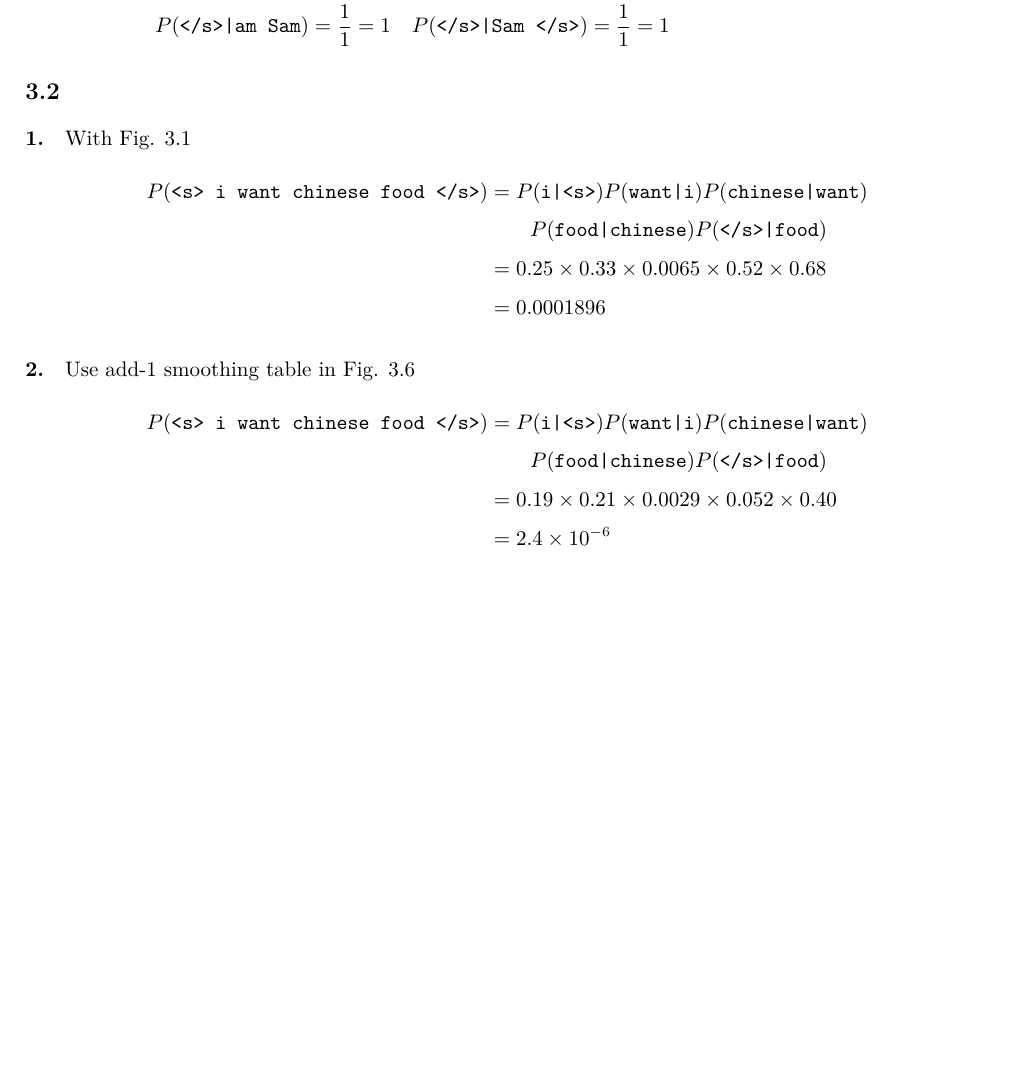
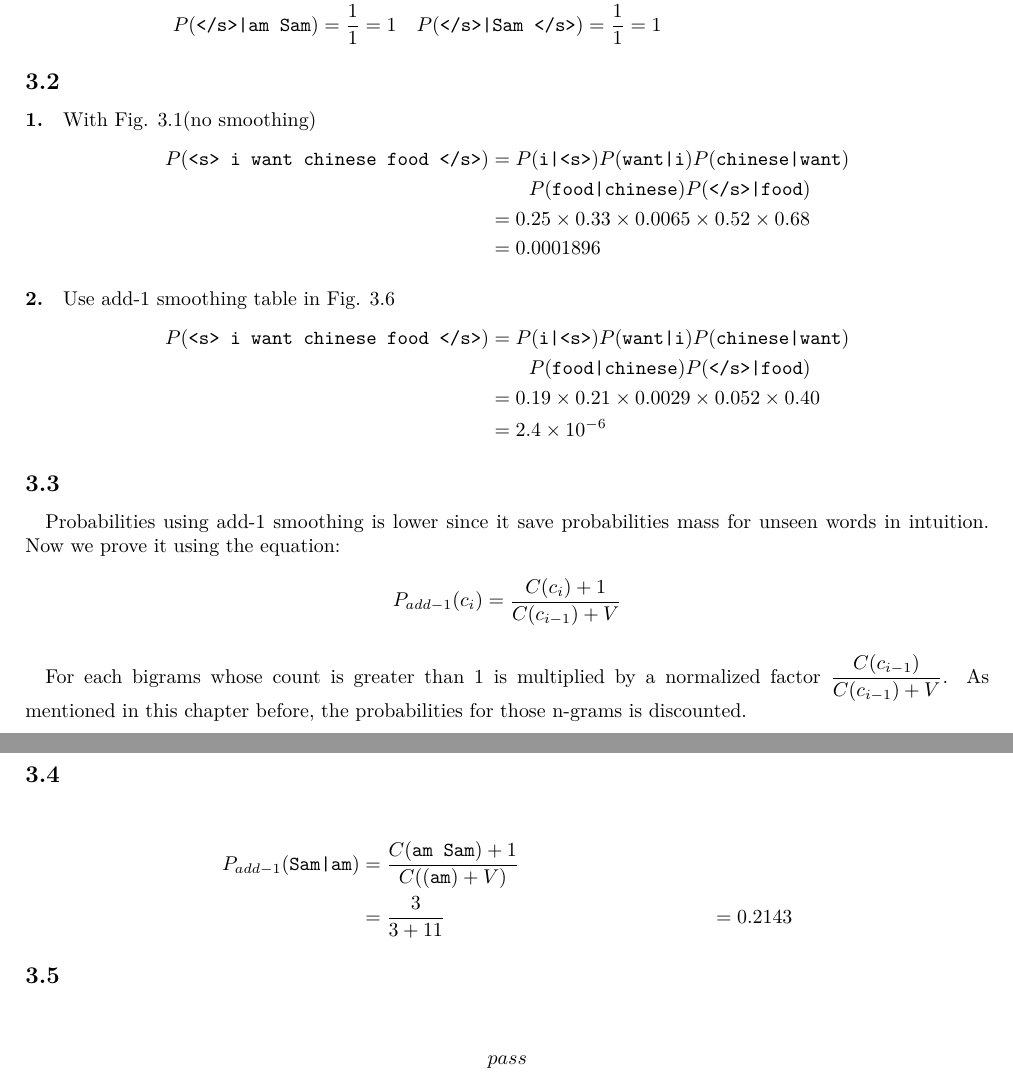
Before and after one commit to ZacBi/learn_NLP_again, a LaTeX document (lna/solutions/chpt2_n_grams/chpt2.tex): part of page 2 of 2 before the commit and two parts of pages 2 and 3 of 3 after it, the two joined at a grey line, cut so that both start at the same text, the shorter picture padded with empty space. Compiled offline with XeLaTeX.

Commit message:
add more

```diff
--- a/lna/solutions/chpt2_n_grams/chpt2.tex
+++ b/lna/solutions/chpt2_n_grams/chpt2.tex
@@ -1,6 +1,6 @@
 \documentclass{article}
 \usepackage{listings}
-\usepackage{ctex}
+% \usepackage{ctex}
 \usepackage{amsmath}
 \usepackage[a4paper, left = 2cm, right = 2cm]{geometry}
 
@@ -48,7 +48,7 @@ So the trigrams probabilities of \texttt{I am Same} is:
 \subsection*{3.2}
 
 \paragraph{1.}
-With Fig. 3.1
+With Fig. 3.1(no smoothing)
 \begin{align*}
     P(\texttt{<s> i want chinese food </s>})
      & = P(\texttt{i|<s>}) P(\texttt{want|i}) P(\texttt{chinese|want}) \\
@@ -67,4 +67,37 @@ Use add-1 smoothing table in Fig. 3.6
      & = 2.4 \times 10^{-6}
 \end{align*}
 
+\subsection*{3.3}
+
+\paragraph{}
+Probabilities using add-1 smoothing is lower since it save probabilities
+mass for unseen words in intuition. Now we prove it using the equation:
+
+$$P_{add-1}(c_i) = \displaystyle\frac{C(c_i) + 1}{C(c_{i-1}) + V}$$
+
+\paragraph{}
+For each bigrams whose count is greater than 1
+is multiplied by a normalized factor $\displaystyle\frac{C(c_{i-1})}{C(c_{i-1}) + V}$.
+As mentioned in this chapter before, the probabilities for those n-grams is discounted.
+
+
+\subsection*{3.4}
+
+\paragraph{}
+\begin{align*}
+    P_{add-1}(\texttt{Sam|am}) & = \frac{C(\texttt{am Sam}) + 1}{C((\texttt{am}) + V)} \\
+    & = \frac{3}{3 + 11}
+    & = 0.2143
+\end{align*}
+
+\subsection*{3.5}
+
+\paragraph*{}
+\begin{align*}
+    pass
+\end{align*}
+
+
+\subsection*{}
+
 \end{document}
```
Also changed, not shown: 1 other file.
